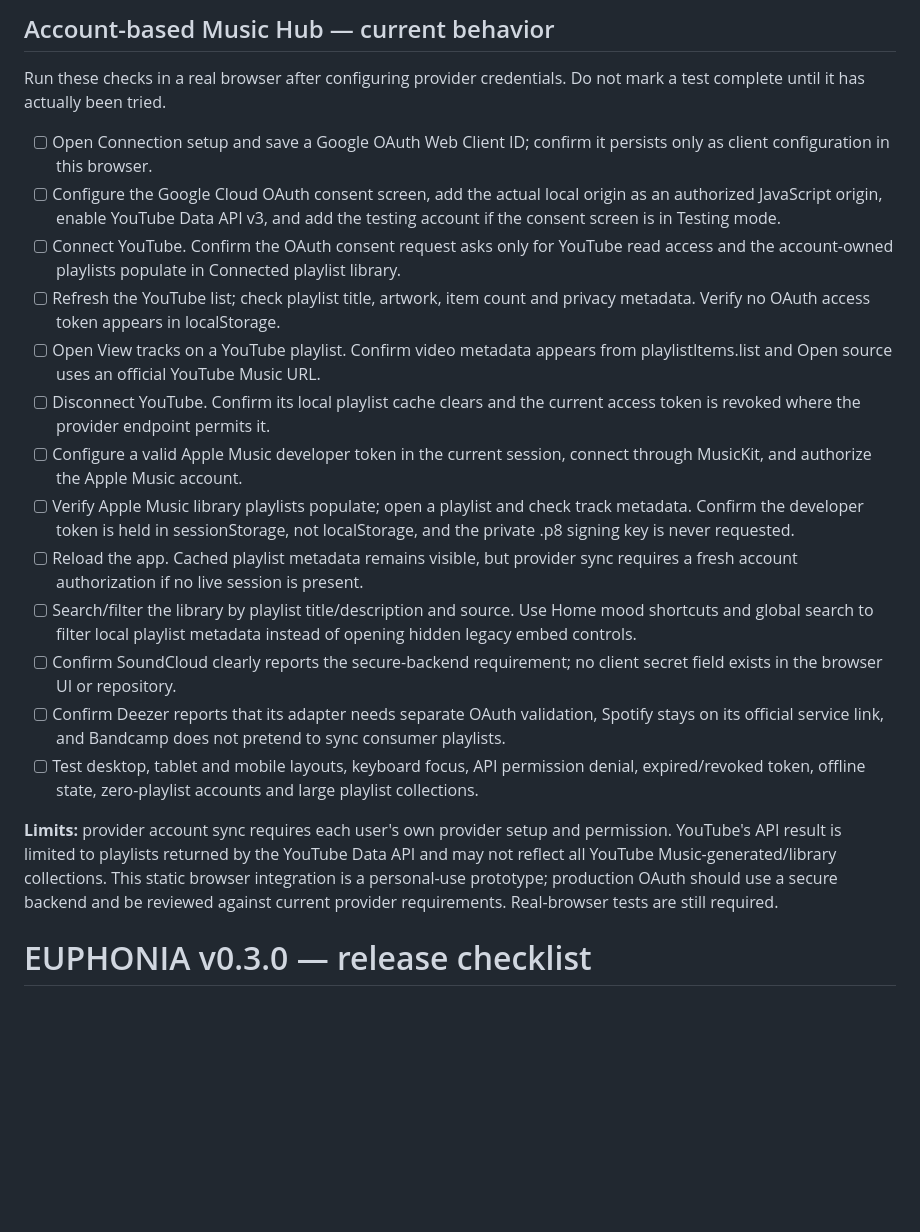
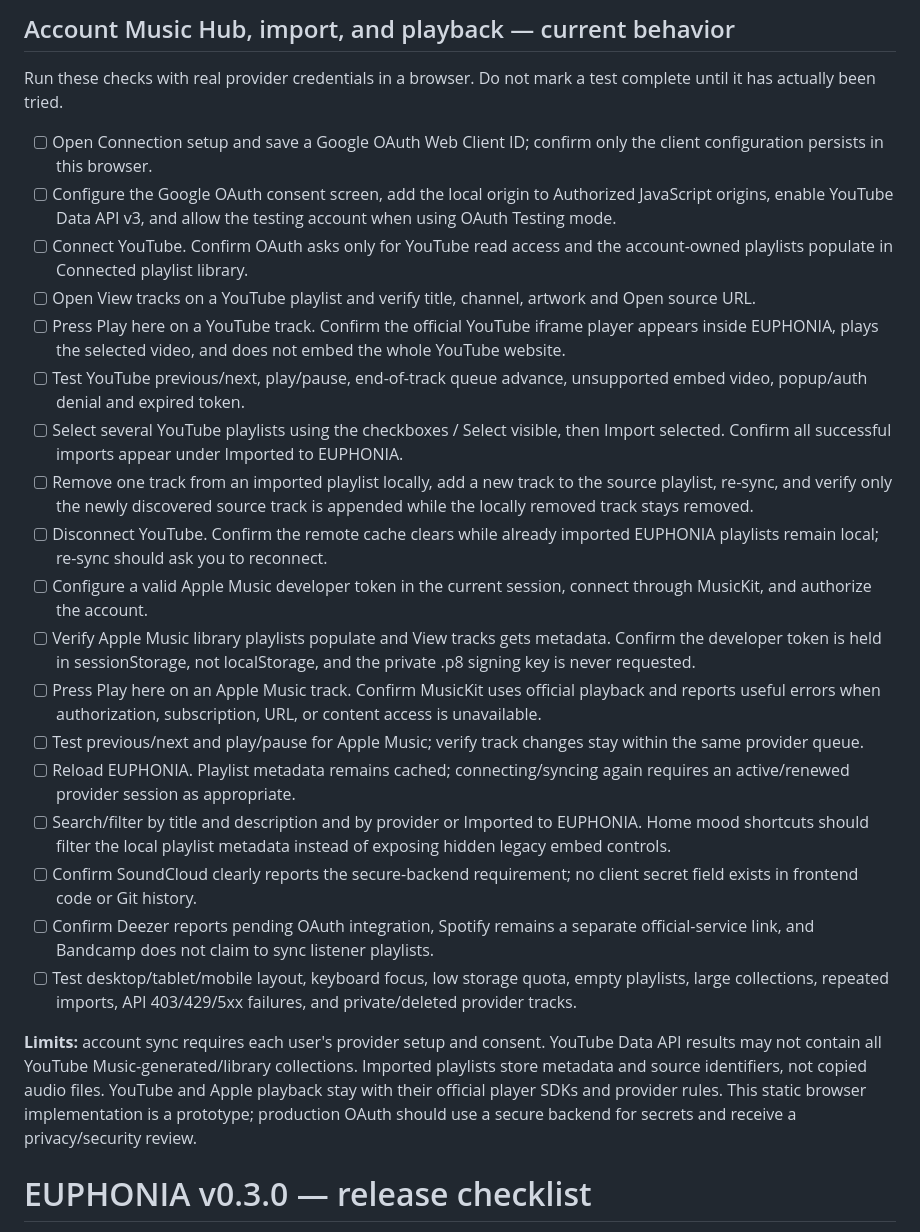
Before and after one commit to GUA-F1Y/EUPHONIA, a Markdown page: QA-CHECKLIST.md, the part around the change. Drawn GitHub-style; blank space fills up the shorter version.

Commit message:
test: expand checks for playlist import and provider playback

```diff
--- a/QA-CHECKLIST.md
+++ b/QA-CHECKLIST.md
@@ -1,22 +1,27 @@
-## Account-based Music Hub — current behavior
+## Account Music Hub, import, and playback — current behavior
 
-Run these checks in a real browser after configuring provider credentials. Do not mark a test complete until it has actually been tried.
+Run these checks with real provider credentials in a browser. Do not mark a test complete until it has actually been tried.
 
-- [ ] Open Connection setup and save a Google OAuth Web Client ID; confirm it persists only as client configuration in this browser.
-- [ ] Configure the Google Cloud OAuth consent screen, add the actual local origin as an authorized JavaScript origin, enable YouTube Data API v3, and add the testing account if the consent screen is in Testing mode.
-- [ ] Connect YouTube. Confirm the OAuth consent request asks only for YouTube read access and the account-owned playlists populate in Connected playlist library.
-- [ ] Refresh the YouTube list; check playlist title, artwork, item count and privacy metadata. Verify no OAuth access token appears in localStorage.
-- [ ] Open View tracks on a YouTube playlist. Confirm video metadata appears from playlistItems.list and Open source uses an official YouTube Music URL.
-- [ ] Disconnect YouTube. Confirm its local playlist cache clears and the current access token is revoked where the provider endpoint permits it.
-- [ ] Configure a valid Apple Music developer token in the current session, connect through MusicKit, and authorize the Apple Music account.
-- [ ] Verify Apple Music library playlists populate; open a playlist and check track metadata. Confirm the developer token is held in sessionStorage, not localStorage, and the private .p8 signing key is never requested.
-- [ ] Reload the app. Cached playlist metadata remains visible, but provider sync requires a fresh account authorization if no live session is present.
-- [ ] Search/filter the library by playlist title/description and source. Use Home mood shortcuts and global search to filter local playlist metadata instead of opening hidden legacy embed controls.
-- [ ] Confirm SoundCloud clearly reports the secure-backend requirement; no client secret field exists in the browser UI or repository.
-- [ ] Confirm Deezer reports that its adapter needs separate OAuth validation, Spotify stays on its official service link, and Bandcamp does not pretend to sync consumer playlists.
-- [ ] Test desktop, tablet and mobile layouts, keyboard focus, API permission denial, expired/revoked token, offline state, zero-playlist accounts and large playlist collections.
+- [ ] Open Connection setup and save a Google OAuth Web Client ID; confirm only the client configuration persists in this browser.
+- [ ] Configure the Google OAuth consent screen, add the local origin to Authorized JavaScript origins, enable YouTube Data API v3, and allow the testing account when using OAuth Testing mode.
+- [ ] Connect YouTube. Confirm OAuth asks only for YouTube read access and the account-owned playlists populate in Connected playlist library.
+- [ ] Open View tracks on a YouTube playlist and verify title, channel, artwork and Open source URL.
+- [ ] Press Play here on a YouTube track. Confirm the official YouTube iframe player appears inside EUPHONIA, plays the selected video, and does not embed the whole YouTube website.
+- [ ] Test YouTube previous/next, play/pause, end-of-track queue advance, unsupported embed video, popup/auth denial and expired token.
+- [ ] Select several YouTube playlists using the checkboxes / Select visible, then Import selected. Confirm all successful imports appear under Imported to EUPHONIA.
+- [ ] Remove one track from an imported playlist locally, add a new track to the source playlist, re-sync, and verify only the newly discovered source track is appended while the locally removed track stays removed.
+- [ ] Disconnect YouTube. Confirm the remote cache clears while already imported EUPHONIA playlists remain local; re-sync should ask you to reconnect.
+- [ ] Configure a valid Apple Music developer token in the current session, connect through MusicKit, and authorize the account.
+- [ ] Verify Apple Music library playlists populate and View tracks gets metadata. Confirm the developer token is held in sessionStorage, not localStorage, and the private .p8 signing key is never requested.
+- [ ] Press Play here on an Apple Music track. Confirm MusicKit uses official playback and reports useful errors when authorization, subscription, URL, or content access is unavailable.
+- [ ] Test previous/next and play/pause for Apple Music; verify track changes stay within the same provider queue.
+- [ ] Reload EUPHONIA. Playlist metadata remains cached; connecting/syncing again requires an active/renewed provider session as appropriate.
+- [ ] Search/filter by title and description and by provider or Imported to EUPHONIA. Home mood shortcuts should filter the local playlist metadata instead of exposing hidden legacy embed controls.
+- [ ] Confirm SoundCloud clearly reports the secure-backend requirement; no client secret field exists in frontend code or Git history.
+- [ ] Confirm Deezer reports pending OAuth integration, Spotify remains a separate official-service link, and Bandcamp does not claim to sync listener playlists.
+- [ ] Test desktop/tablet/mobile layout, keyboard focus, low storage quota, empty playlists, large collections, repeated imports, API 403/429/5xx failures, and private/deleted provider tracks.
 
-**Limits:** provider account sync requires each user's own provider setup and permission. YouTube's API result is limited to playlists returned by the YouTube Data API and may not reflect all YouTube Music-generated/library collections. This static browser integration is a personal-use prototype; production OAuth should use a secure backend and be reviewed against current provider requirements. Real-browser tests are still required.
+**Limits:** account sync requires each user's provider setup and consent. YouTube Data API results may not contain all YouTube Music-generated/library collections. Imported playlists store metadata and source identifiers, not copied audio files. YouTube and Apple playback stay with their official player SDKs and provider rules. This static browser implementation is a prototype; production OAuth should use a secure backend for secrets and receive a privacy/security review.
 
 # EUPHONIA v0.3.0 — release checklist
 
```
